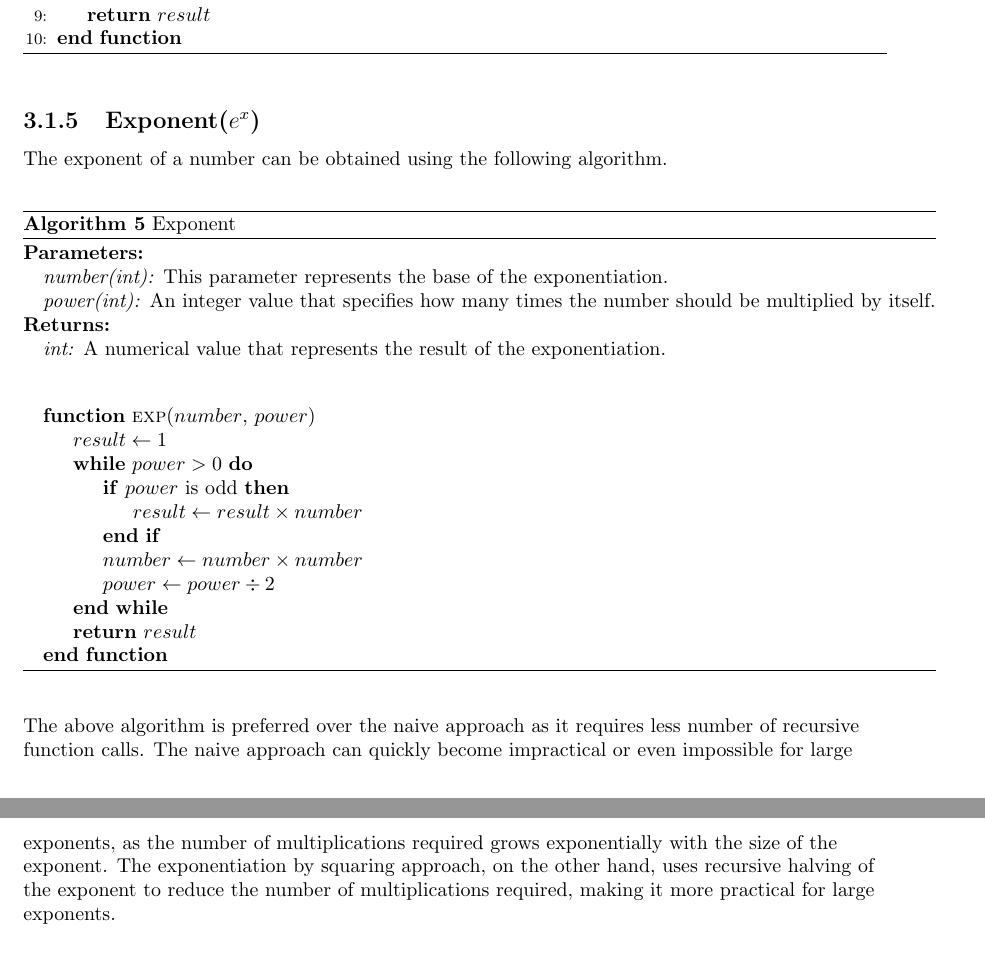
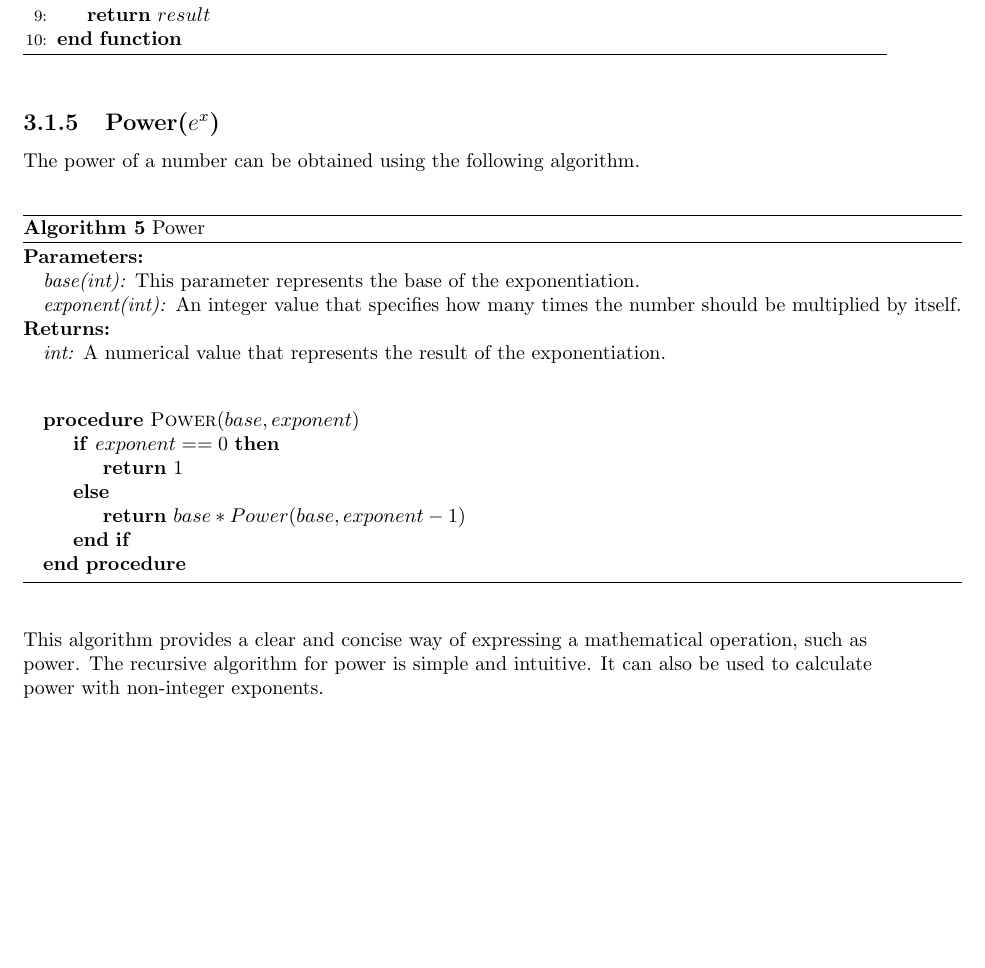
Before and after one commit to ns-saini/APP_Project, a LaTeX document (latex/main.tex, which reads latex/problem2.tex): two parts of pages 15 and 16 of 25 before the commit and part of page 15 of 24 after it, the two joined at a grey line, cut so that both start at the same text, the shorter picture padded with empty space. Compiled offline with pdfLaTeX.

Commit message:
updated algorithm for power

```diff
--- a/latex/problem2.tex
+++ b/latex/problem2.tex
@@ -172,38 +172,34 @@
     \end{algorithmic}
   \end{algorithm}
 
-\subsection{Exponent($e^x$)}
+\subsection{Power($e^x$)}
   \begin{flushleft}
-    The exponent of a number can be obtained using the following algorithm.
+    The power of a number can be obtained using the following algorithm.
   \end{flushleft}
 
   \begin{algorithm}
-    \caption{Exponent}\label{exp}
+    \caption{Power}\label{exp}
       \begin{tabbing}
         \textbf{Parameters:}\\
-          \hspace{1em}\textit{number(int):} This parameter represents the base of the exponentiation.\\
-          \hspace{1em}\textit{power(int):} An integer value that specifies how many times the number should be multiplied by itself.\\
+          \hspace{1em}\textit{base(int):} This parameter represents the base of the exponentiation.\\
+          \hspace{1em}\textit{exponent(int):} An integer value that specifies how many times the number should be multiplied by itself.\\
 
         \textbf{Returns:}\\
           \hspace{1em}\textit{int:}  A numerical value that represents the result of the exponentiation.
       \end{tabbing}
       \vspace{1 em}
-    \begin{algorithmic}
-      \Function{exp}{$number$, $power$}
-          \State $result \gets 1$
-          \While{$power > 0$}
-              \If{$power$ is odd}
-                  \State $result \gets result \times number$
-              \EndIf
-              \State $number \gets number \times number$
-              \State $power \gets power \div 2$
-          \EndWhile
-          \State \textbf{return} $result$
-      \EndFunction
+      \begin{algorithmic}
+        \Procedure{Power}{$base, exponent$}
+            \If{$exponent == 0$}
+                \State \Return $1$
+            \Else
+                \State \Return $base * Power(base, exponent - 1)$
+            \EndIf
+        \EndProcedure
       \end{algorithmic}
   \end{algorithm}
   \begin{flushleft}
-    The above algorithm is preferred over the naive approach as it requires less number of recursive function calls.
-    The naive approach can quickly become impractical or even impossible for large exponents, as the number of multiplications required grows exponentially with the size of the exponent. The exponentiation by squaring approach, on the other hand, uses recursive halving of the exponent to reduce the number of multiplications required, making it more practical for large exponents.
+    This algorithm provides a clear and concise way of expressing a mathematical operation, such as power. The recursive algorithm for power is simple and intuitive.
+    It can also be used to calculate power with non-integer exponents.
   \end{flushleft}
 \pagebreak
```
